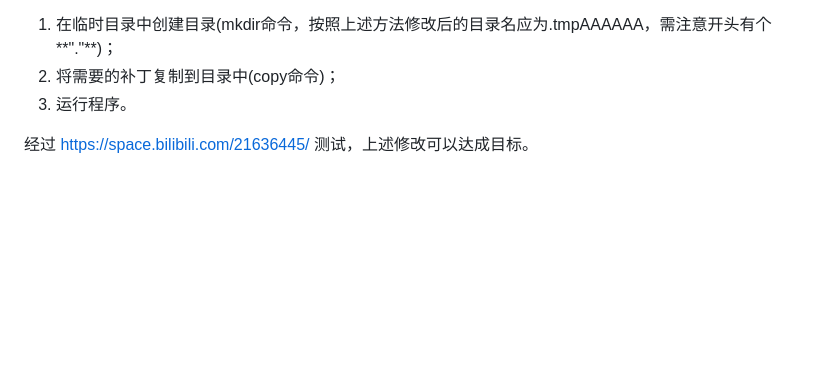
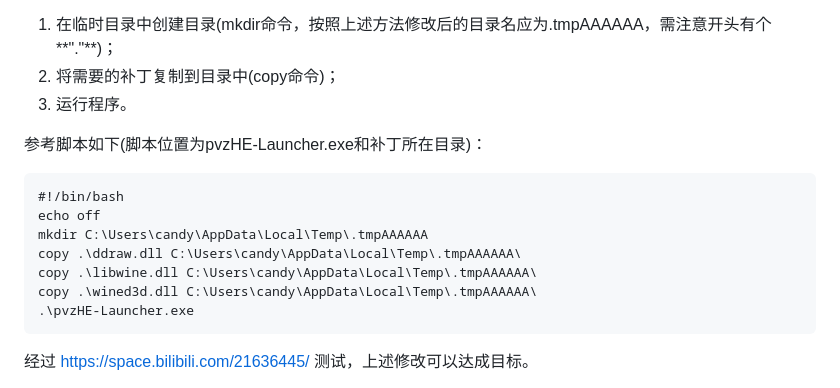
Before and after one commit to Meisenheimer/Utils, a Markdown page: Archive/pvzHEv22.md, the part around the change. GitHub-like rendering; blank space fills up the shorter version.

Commit message:
add a example for bat file

````diff
--- a/Archive/pvzHEv22.md
+++ b/Archive/pvzHEv22.md
@@ -90,6 +90,18 @@
 2. 将需要的补丁复制到目录中(copy命令)；
 3. 运行程序。
 
+参考脚本如下(脚本位置为pvzHE-Launcher.exe和补丁所在目录)：
+
+```bat
+#!/bin/bash
+echo off
+mkdir C:\Users\candy\AppData\Local\Temp\.tmpAAAAAA
+copy .\ddraw.dll C:\Users\candy\AppData\Local\Temp\.tmpAAAAAA\
+copy .\libwine.dll C:\Users\candy\AppData\Local\Temp\.tmpAAAAAA\
+copy .\wined3d.dll C:\Users\candy\AppData\Local\Temp\.tmpAAAAAA\
+.\pvzHE-Launcher.exe
+```
+
 经过 https://space.bilibili.com/21636445/ 测试，上述修改可以达成目标。
 
 **注意：其中针对movzx   eax, ds:byte_78C4958[edx]的修改中，由于该处的偏移地址将在程序运行时进行计算，因此不应修改为类似mov eax, 41h的指令否则在程序运行时将会在指令上加偏移导致错误，因此若不使用上述方法，可能会需要修改EXE文件头中的内容。**
````
